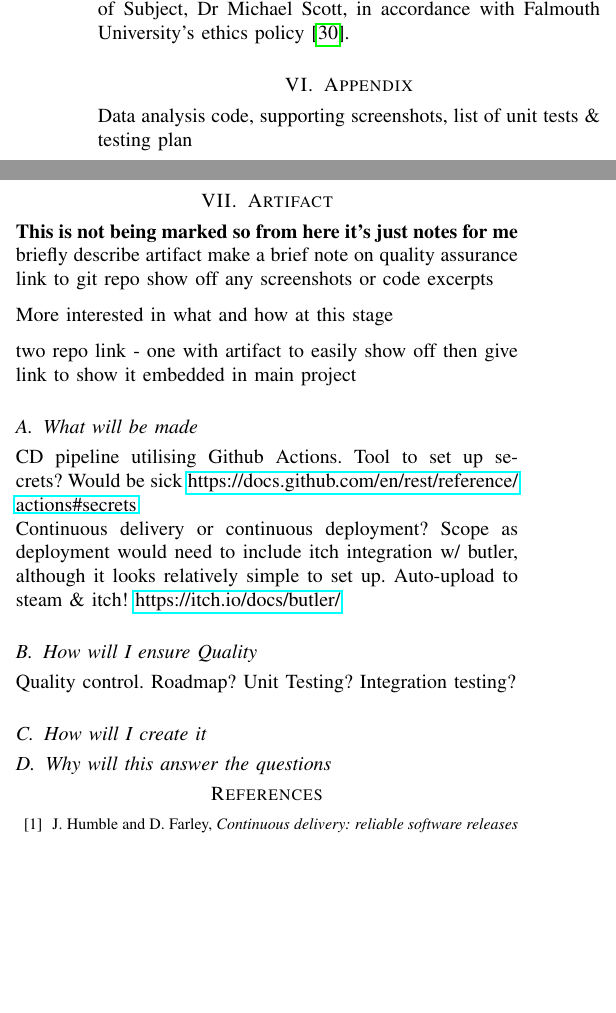
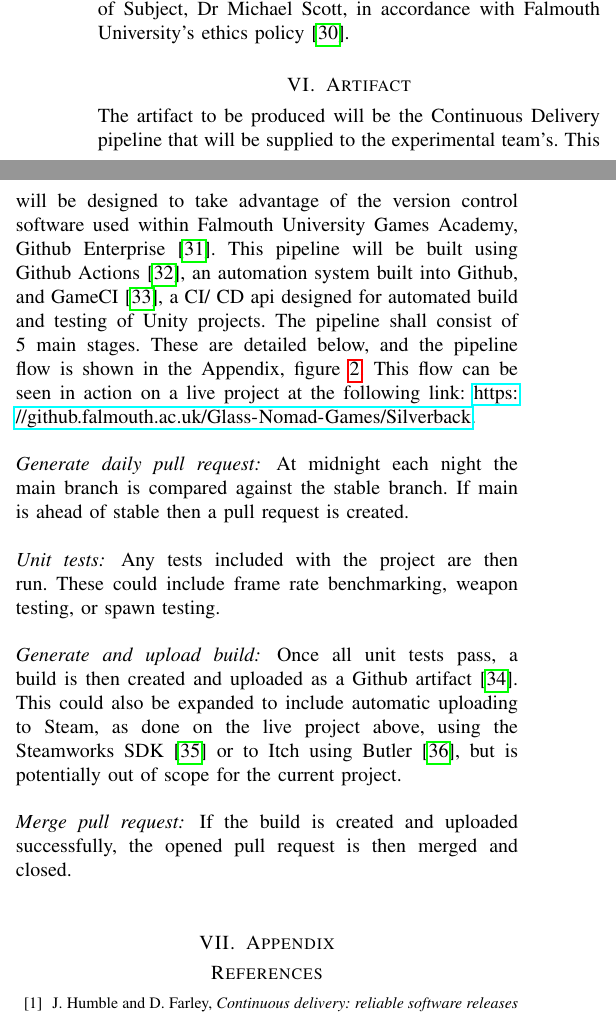
Before and after one commit to FDonovan98/Dissertation, a LaTeX thesis (dissertation.tex, which reads bibliography.bib): two parts of the columns of page 6 of 7 before the commit and two parts of the columns of page 6 of 8 after it, joined at a grey line, cut so that both start at the same text, the shorter picture padded with empty space. The pictures show the PDF file dissertation.pdf that the author committed with the source.

Commit message:
Added small section on artifact

```diff
--- a/bibliography.bib
+++ b/bibliography.bib
@@ -256,0 +276 @@
+  author  = {Steam},
--- a/dissertation.tex
+++ b/dissertation.tex
@@ -192,30 +192,47 @@ Due to the nature of this research, there are minimal ethical considerations tha
 The artifact itself is of minimal risk, as it is collecting no personal information and does not have the potential to be weaponised. \\
 Given these two factors, the project has been deemed medium risk and has such has been signed off by the research project Supervisor, Dr Michael Scott, in consultation with the Head of Subject, Dr Michael Scott, in accordance with Falmouth University's ethics policy\cite{falethicspolicy}.
 
-\section{Appendix}
-Data analysis code, supporting screenshots, list of unit tests \& testing plan
 
 \section{Artifact}
-\textbf{This is not being marked so from here it's just notes for me}
-briefly describe artifact
-make a brief note on quality assurance
-link to git repo
-show off any screenshots or code excerpts
+The artifact to be produced will be the Continuous Delivery pipeline that will be supplied to the experimental team's. This will be designed to take advantage of the version control software used within Falmouth University Games Academy, Github Enterprise\cite{gitenterprise}. This pipeline will be built using Github Actions\cite{gitactions}, an automation system built into Github, and GameCI\cite{gameci}, a CI/ CD api designed for automated build and testing of Unity projects. The pipeline shall consist of 5 main stages. These are detailed below, and the pipeline flow is shown in the Appendix, figure \ref{CDflow}. This flow can be seen in action on a live project at the following link: \url{https://github.falmouth.ac.uk/Glass-Nomad-Games/Silverback}.\\
 
-More interested in what and how at this stage
+\subsubsection*{Generate daily pull request}
+At midnight each night the main branch is compared against the stable branch. If main is ahead of stable then a pull request is created.\\
 
-two repo link - one with artifact to easily show off then give link to show it embedded in main project
-\subsection{What will be made}
-CD pipeline utilising Github Actions. Tool to set up secrets? Would be sick \url{https://docs.github.com/en/rest/reference/actions#secrets} \\
-Continuous delivery or continuous deployment? Scope as deployment would need to include itch integration w/ butler, although it looks relatively simple to set up.
-Auto-upload to steam \& itch! \url{https://itch.io/docs/butler/}
+\subsubsection*{Unit tests}
+Any tests included with the project are then run. These could include frame rate benchmarking, weapon testing, or spawn testing.\\
 
-\subsection{How will I ensure Quality}
-Quality control. Roadmap? Unit Testing? Integration testing?
+\subsubsection*{Generate and upload build}
+Once all unit tests pass, a build is then created and uploaded as a Github artifact\cite{gitartifacts}. This could also be expanded to include automatic uploading to Steam, as done on the live project above, using the Steamworks SDK\cite{steamupload} or to Itch using Butler\cite{itchupload}, but is potentially out of scope for the current project.\\
 
-\subsection{How will I create it}
+\subsubsection*{Merge pull request}
+If the build is created and uploaded successfully, the opened pull request is then merged and closed.\\
 
-\subsection{Why will this answer the questions}
+
+% make a brief note on quality assurance
+% show off any screenshots or code excerpts
+
+% More interested in what and how at this stage
+
+% two repo link - one with artifact to easily show off then give link to show it embedded in main project
+% \subsection{What will be made}
+% CD pipeline utilising Github Actions. Tool to set up secrets? Would be sick \url{https://docs.github.com/en/rest/reference/actions#secrets} \\
+% Continuous delivery or continuous deployment? Scope as deployment would need to include itch integration w/ butler, although it looks relatively simple to set up.
+% Auto-upload to steam \& itch! \url{https://itch.io/docs/butler/}
+
+% \subsection{How will I ensure Quality}
+% Quality control. Roadmap? Unit Testing? Integration testing?
+
+% \subsection{How will I create it}
+
+% \subsection{Why will this answer the questions}
+
+\section{Appendix}
+\begin{figure}[h!]
+    \includegraphics[width=0.95\columnwidth]{Images/CD.png}
+    \caption{A diagram showing the flow of the Continuous Delivery system}
+    \label{CDflow}
+\end{figure}
 
 \bibliographystyle{IEEEtran}
 \bibliography{bibliography}
```
Also changed, not shown: dissertation.pdf, bibliography.bib (35 more changed lines), 1 other file.
